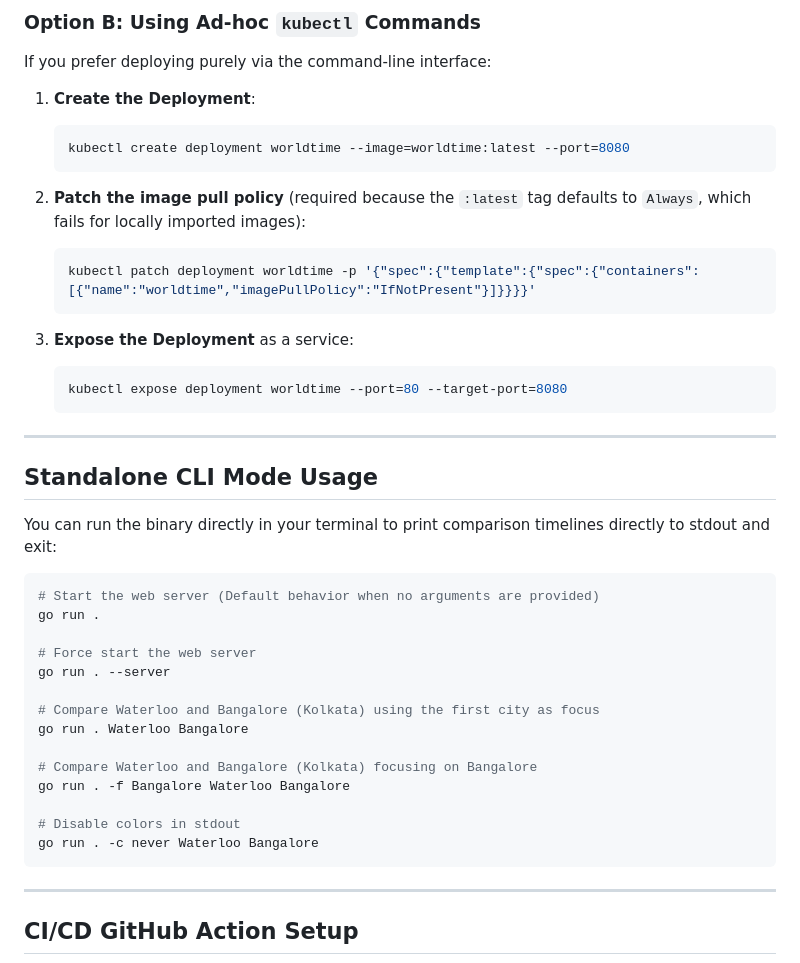
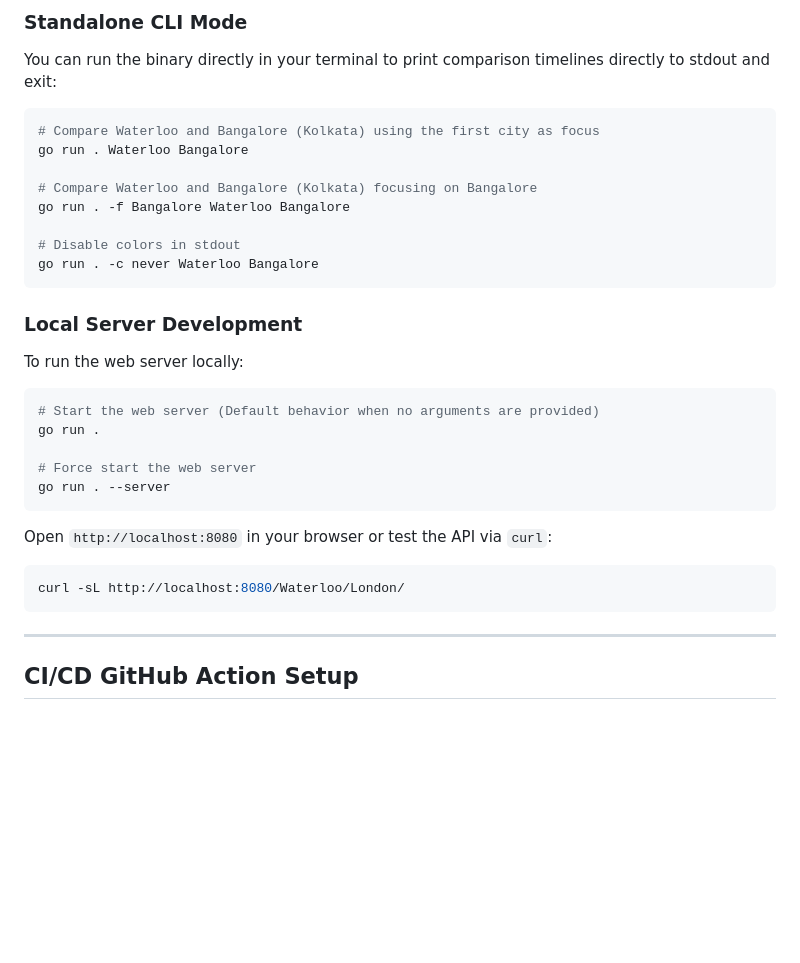
Before and after one commit to BlackthornYugen/worldtime, a Markdown page: README.md, the part around one of its changes. Rendered like a GitHub page; blank space fills up the shorter version.

````diff
--- a/README.md
+++ b/README.md
@@ -70,36 +36,10 @@ kubectl apply -f k8s.yaml
 ```
 
-### Option B: Using Ad-hoc `kubectl` Commands
-If you prefer deploying purely via the command-line interface:
-
-1. **Create the Deployment**:
-   ```bash
-   kubectl create deployment worldtime --image=worldtime:latest --port=8080
-   ```
-
-2. **Patch the image pull policy** (required because the `:latest` tag defaults to `Always`, which fails for locally imported images):
-   ```bash
-   kubectl patch deployment worldtime -p '{"spec":{"template":{"spec":{"containers":[{"name":"worldtime","imagePullPolicy":"IfNotPresent"}]}}}}'
-   ```
-
-3. **Expose the Deployment** as a service:
-   ```bash
-   kubectl expose deployment worldtime --port=80 --target-port=8080
-   ```
-
----
-
-## Standalone CLI Mode Usage
+### Standalone CLI Mode
 
 You can run the binary directly in your terminal to print comparison timelines directly to stdout and exit:
 
 ```bash
-# Start the web server (Default behavior when no arguments are provided)
-go run .
-
-# Force start the web server
-go run . --server
-
 # Compare Waterloo and Bangalore (Kolkata) using the first city as focus
 go run . Waterloo Bangalore
 
@@ -108,6 +48,24 @@ go run . -f Bangalore Waterloo Bangalore
 
 # Disable colors in stdout
 go run . -c never Waterloo Bangalore
+```
+
+### Local Server Development
+
+To run the web server locally:
+
+```bash
+# Start the web server (Default behavior when no arguments are provided)
+go run .
+
+# Force start the web server
+go run . --server
+```
+
+Open `http://localhost:8080` in your browser or test the API via `curl`:
+
+```bash
+curl -sL http://localhost:8080/Waterloo/London/
 ```
 
 ---
````
Also changed, not shown: other parts of README.md (+11 -45 lines).
